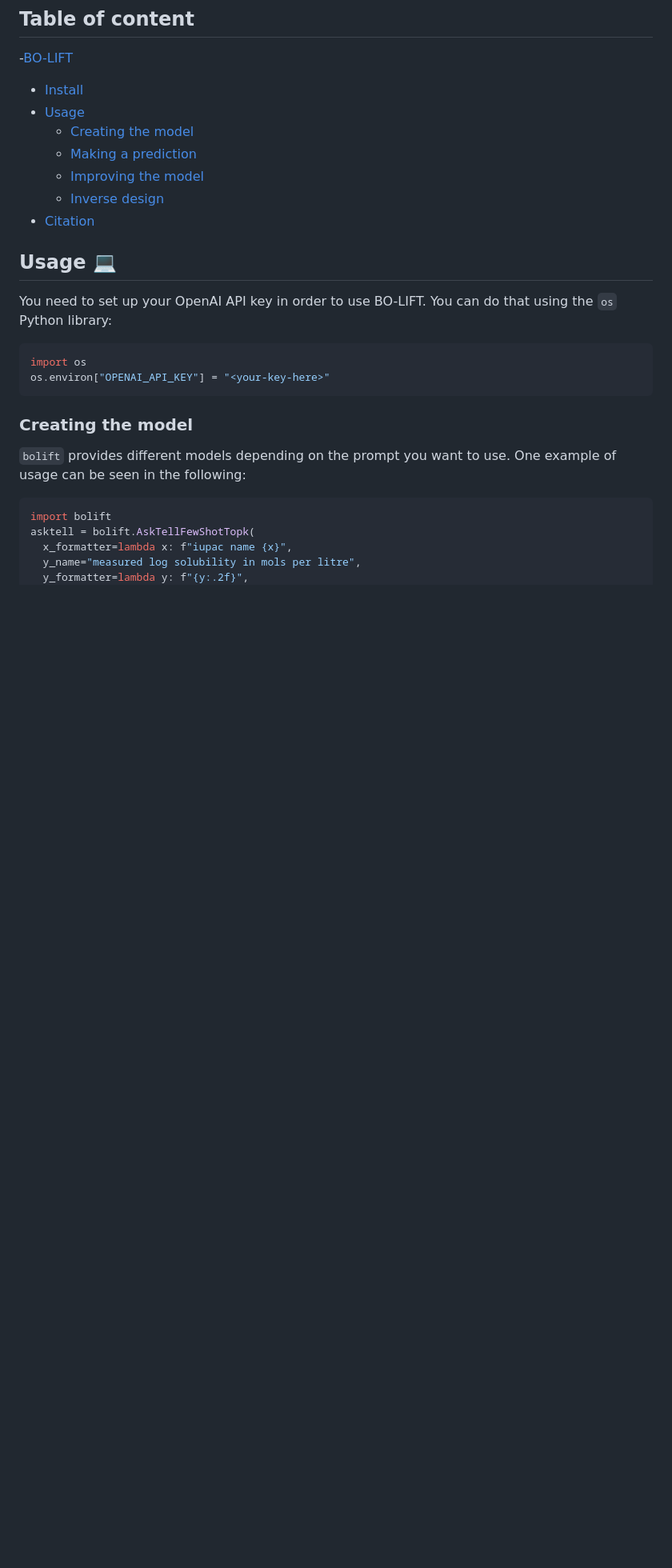
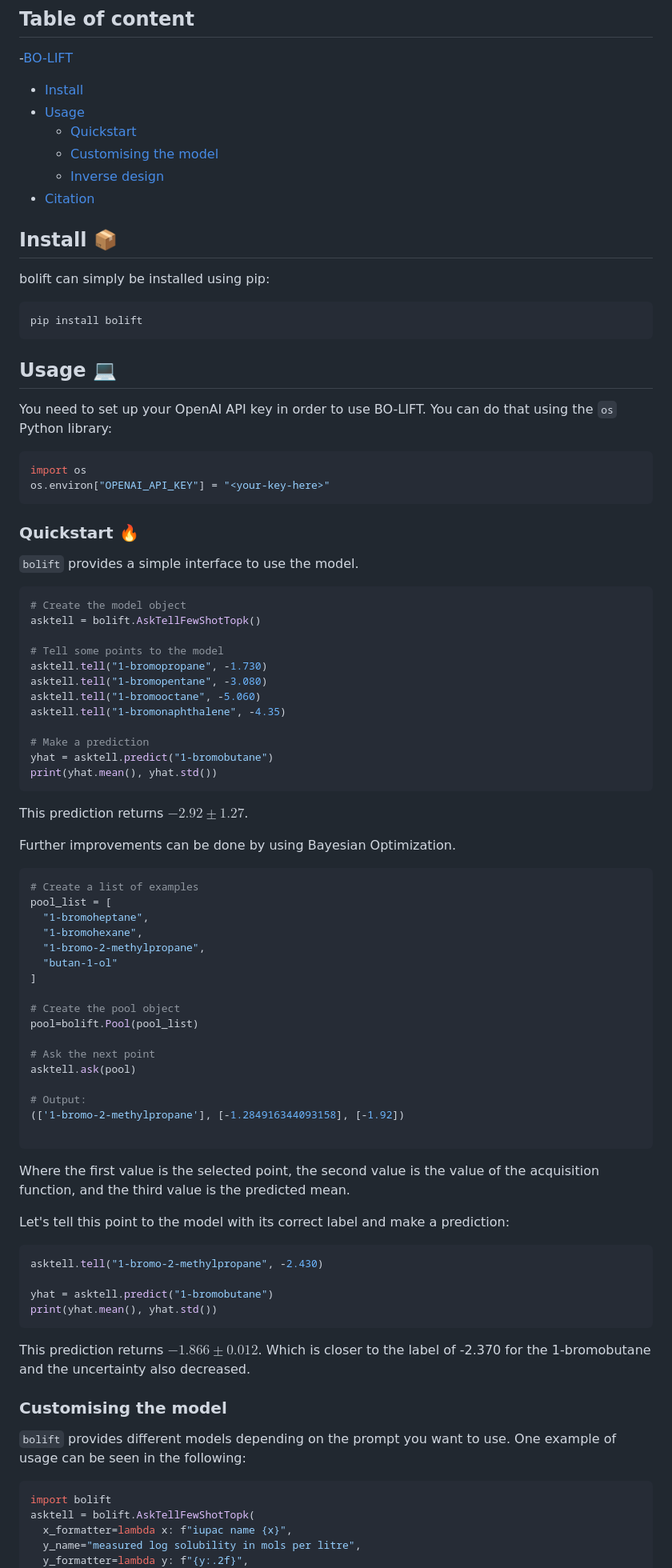
Before and after one commit to ur-whitelab/BO-LIFT, a Markdown page: README.md, the part around one of its changes. Shown at 80% size. Rendered like a GitHub page; blank space fills up the shorter version.

````diff
--- a/README.md
+++ b/README.md
@@ -17,10 +17,16 @@ Being able to predict uncertainty, allow the employment of interesting technique
   - [Usage](#usage-)
-    - [Creating the model](#creating-the-model)
-    - [Making a prediction](#making-a-prediction)
-    - [Improving the model](#improving-the-model)
+    - [Quickstart](#quickstart-)
+    - [Customising the model](#customising-the-model)
     - [Inverse design](#inverse-design)
   - [Citation](#citation)
 
+## Install 📦
+
+bolift can simply be installed using pip:
+
+```bash
+pip install bolift
+```
 
 ## Usage 💻
 
@@ -32,7 +38,59 @@ import os
 os.environ["OPENAI_API_KEY"] = "<your-key-here>"
 ```
 
-### Creating the model
+### Quickstart 🔥
+
+`bolift` provides a simple interface to use the model.
+```py
+# Create the model object
+asktell = bolift.AskTellFewShotTopk()
+
+# Tell some points to the model
+asktell.tell("1-bromopropane", -1.730)
+asktell.tell("1-bromopentane", -3.080)
+asktell.tell("1-bromooctane", -5.060)
+asktell.tell("1-bromonaphthalene", -4.35)
+
+# Make a prediction
+yhat = asktell.predict("1-bromobutane")
+print(yhat.mean(), yhat.std())
+```
+This prediction returns $-2.92 \pm 1.27$.
+
+Further improvements can be done by using Bayesian Optimization.
+```py
+# Create a list of examples
+pool_list = [
+  "1-bromoheptane",
+  "1-bromohexane",
+  "1-bromo-2-methylpropane",
+  "butan-1-ol"
+]
+
+# Create the pool object
+pool=bolift.Pool(pool_list)
+
+# Ask the next point
+asktell.ask(pool)
+
+# Output:
+(['1-bromo-2-methylpropane'], [-1.284916344093158], [-1.92])
+
+```
+Where the first value is the selected point, the second value is the value of the acquisition function, and the third value is the predicted mean.
+
+Let's tell this point to the model with its correct label and make a prediction:
+```py
+asktell.tell("1-bromo-2-methylpropane", -2.430)
+
+yhat = asktell.predict("1-bromobutane")
+print(yhat.mean(), yhat.std())
+```
+
+This prediction returns $-1.866 \pm 0.012$.
+Which is closer to the label of -2.370 for the 1-bromobutane and the uncertainty also decreased.
+
+### Customising the model
 
 `bolift` provides different models depending on the prompt you want to use.
 One example of usage can be seen in the following:
````
Also changed, not shown: other parts of README.md (+1 -55 lines).
